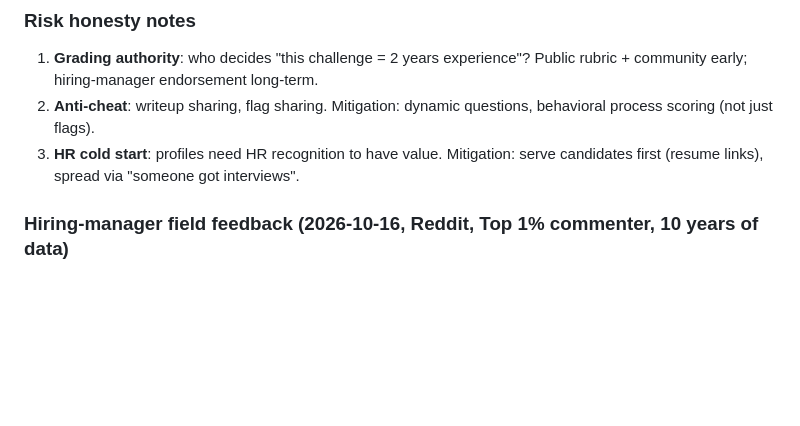
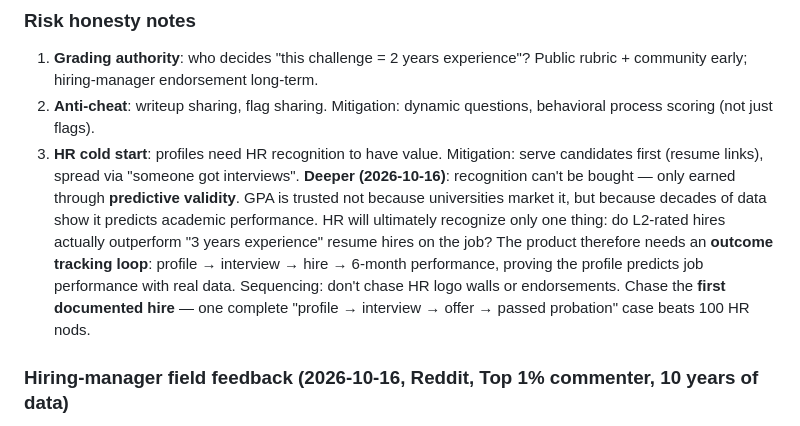
Before and after one commit to szzxli/soc-skills, a Markdown page: PROJECT.md, the part around the change. GitHub-like rendering; blank space fills up the shorter version.

Commit message:
product: predictive-validity outcome loop as the HR recognition path

```diff
--- a/PROJECT.md
+++ b/PROJECT.md
@@ -190,6 +190,16 @@ grader); the NICE language enterprises already know needs no market education.
    questions, behavioral process scoring (not just flags).
 3. **HR cold start**: profiles need HR recognition to have value. Mitigation:
    serve candidates first (resume links), spread via "someone got interviews".
+   **Deeper (2026-10-16)**: recognition can't be bought — only earned through
+   **predictive validity**. GPA is trusted not because universities market it,
+   but because decades of data show it predicts academic performance. HR will
+   ultimately recognize only one thing: do L2-rated hires actually outperform
+   "3 years experience" resume hires on the job? The product therefore needs
+   an **outcome tracking loop**: profile → interview → hire → 6-month
+   performance, proving the profile predicts job performance with real data.
+   Sequencing: don't chase HR logo walls or endorsements. Chase the **first
+   documented hire** — one complete "profile → interview → offer → passed
+   probation" case beats 100 HR nods.
 
 ### Hiring-manager field feedback (2026-10-16, Reddit, Top 1% commenter, 10 years of data)
 One data point — "10 years of portfolio links on my resume, 1 recruiter ever
```
